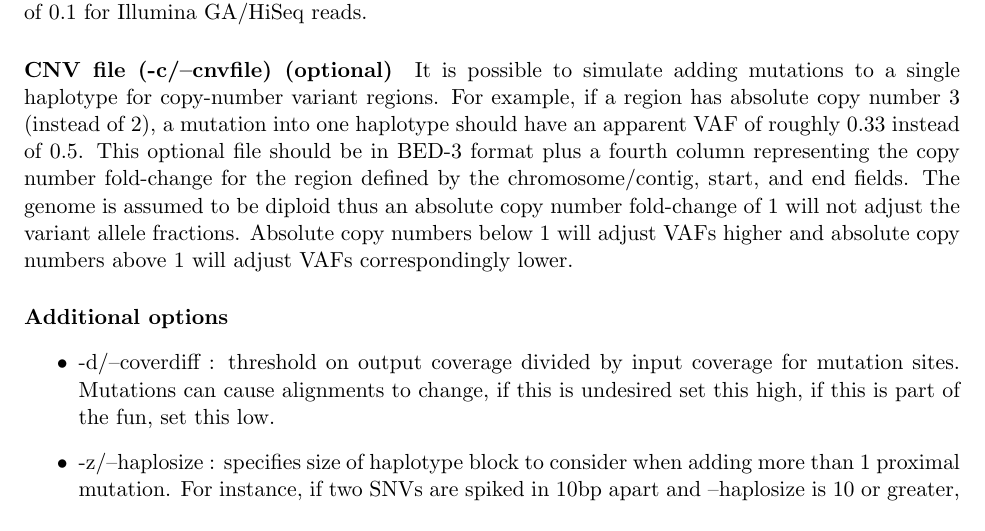
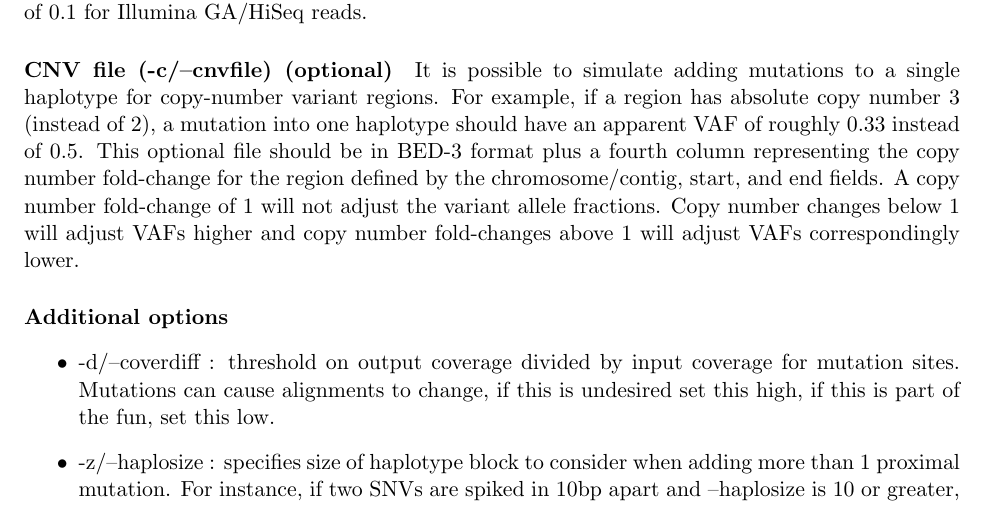
Before and after one commit to adamewing/bamsurgeon, a LaTeX document (doc/Manual.tex): part of page 4 of 14, cut so that both start at the same text. Compiled offline with pdfLaTeX.

Commit message:
Fix error in manual

```diff
--- a/doc/Manual.tex
+++ b/doc/Manual.tex
@@ -157,7 +157,7 @@ Specific bases can also be specified using a fifth input column:
 	In an attempt to preserve haplotype structure and avoid confusion by spiking mutations on top of existing heterozygous alleles, the -s/--snpfrac cutoff may be useful. For a selected mutation site $S$ and specified cutoff $f$ starting from the leftmost base $L$ of the leftmost read containing $S$ and ending at the rightmost base $R$ of the rightmost read containing $S$, the minor allele frequency $M$ for every intervening base is calculated for every base in the interval $[L,R]$. If $M < f$ for all bases in $[L,R]$ the mutation at $S$ is allowed, and skipped otherwise. Note, do not confuse this with -m/--mutfrac, which is the target variant allele frequency for mutations unless overridden in the mutation input file. By default this function is turned off (threshold minor allele frequency set to 1.0). Setting this too low can yield few successful mutations as sequence errors will inhibit successful spike-in, we recommend a setting of 0.1 for Illumina GA/HiSeq reads.
 
 \paragraph{CNV file (-c/--cnvfile) (optional)}
-	It is possible to simulate adding mutations to a single haplotype for copy-number variant regions. For example, if a region has absolute copy number 3 (instead of 2), a mutation into one haplotype should have an apparent VAF of roughly 0.33 instead of 0.5. This optional file should be in BED-3 format plus a fourth column representing the copy number fold-change for the region defined by the chromosome/contig, start, and end fields. The genome is assumed to be diploid thus an absolute copy number fold-change of 1 will not adjust the variant allele fractions. Absolute copy numbers below 1 will adjust VAFs higher and absolute copy numbers above 1 will adjust VAFs correspondingly lower.
+	It is possible to simulate adding mutations to a single haplotype for copy-number variant regions. For example, if a region has absolute copy number 3 (instead of 2), a mutation into one haplotype should have an apparent VAF of roughly 0.33 instead of 0.5. This optional file should be in BED-3 format plus a fourth column representing the copy number fold-change for the region defined by the chromosome/contig, start, and end fields. A copy number fold-change of 1 will not adjust the variant allele fractions. Copy number changes below 1 will adjust VAFs higher and copy number fold-changes above 1 will adjust VAFs correspondingly lower.
 
 \paragraph{Additional options}
 \begin{itemize}
```
Also changed, not shown: doc/Manual.pdf.
